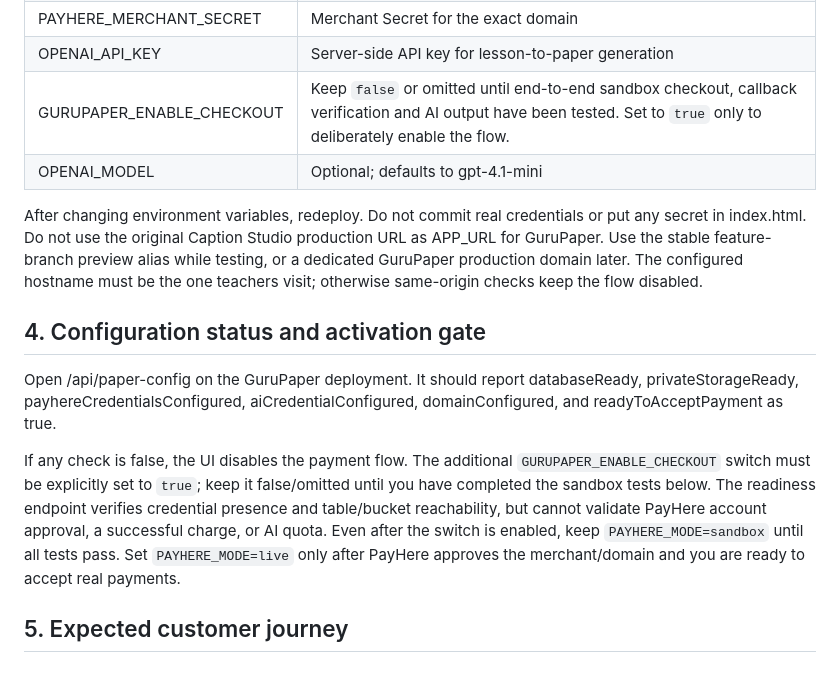
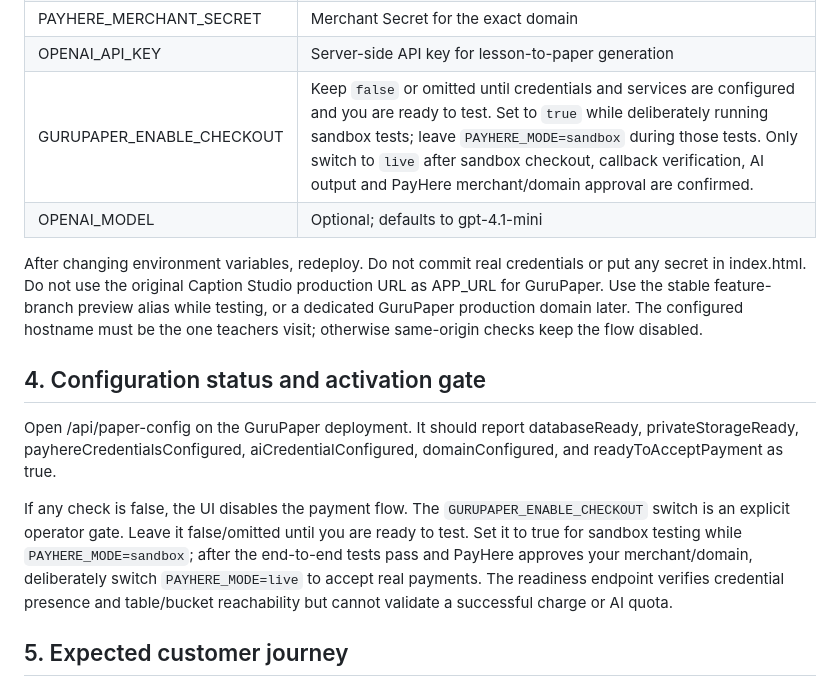
Before and after one commit to NIPUN0BUGS/sinhala-caption-studio, a Markdown page: PAYMENTS_GURUPAPER_SETUP.md, the part around the change. GitHub-like rendering.

Commit message:
Clarify sandbox activation versus live-payment enablement

```diff
--- a/PAYMENTS_GURUPAPER_SETUP.md
+++ b/PAYMENTS_GURUPAPER_SETUP.md
@@ -48,7 +48,7 @@ In Vercel → project → Settings → Environment Variables, add these for the
 | PAYHERE_MERCHANT_ID | PayHere merchant ID |
 | PAYHERE_MERCHANT_SECRET | Merchant Secret for the exact domain |
 | OPENAI_API_KEY | Server-side API key for lesson-to-paper generation |
-| GURUPAPER_ENABLE_CHECKOUT | Keep `false` or omitted until end-to-end sandbox checkout, callback verification and AI output have been tested. Set to `true` only to deliberately enable the flow. |
+| GURUPAPER_ENABLE_CHECKOUT | Keep `false` or omitted until credentials and services are configured and you are ready to test. Set to `true` while deliberately running sandbox tests; leave `PAYHERE_MODE=sandbox` during those tests. Only switch to `live` after sandbox checkout, callback verification, AI output and PayHere merchant/domain approval are confirmed. |
 | OPENAI_MODEL | Optional; defaults to gpt-4.1-mini |
 
 After changing environment variables, redeploy. Do not commit real credentials or put any secret in index.html. Do not use the original Caption Studio production URL as APP_URL for GuruPaper. Use the stable feature-branch preview alias while testing, or a dedicated GuruPaper production domain later. The configured hostname must be the one teachers visit; otherwise same-origin checks keep the flow disabled.
@@ -57,7 +57,7 @@ After changing environment variables, redeploy. Do not commit real credentials o
 
 Open /api/paper-config on the GuruPaper deployment. It should report databaseReady, privateStorageReady, payhereCredentialsConfigured, aiCredentialConfigured, domainConfigured, and readyToAcceptPayment as true.
 
-If any check is false, the UI disables the payment flow. The additional `GURUPAPER_ENABLE_CHECKOUT` switch must be explicitly set to `true`; keep it false/omitted until you have completed the sandbox tests below. The readiness endpoint verifies credential presence and table/bucket reachability, but cannot validate PayHere account approval, a successful charge, or AI quota. Even after the switch is enabled, keep `PAYHERE_MODE=sandbox` until all tests pass. Set `PAYHERE_MODE=live` only after PayHere approves the merchant/domain and you are ready to accept real payments.
+If any check is false, the UI disables the payment flow. The `GURUPAPER_ENABLE_CHECKOUT` switch is an explicit operator gate. Leave it false/omitted until you are ready to test. Set it to true for sandbox testing while `PAYHERE_MODE=sandbox`; after the end-to-end tests pass and PayHere approves your merchant/domain, deliberately switch `PAYHERE_MODE=live` to accept real payments. The readiness endpoint verifies credential presence and table/bucket reachability but cannot validate a successful charge or AI quota.
 
 ## 5. Expected customer journey
 
```
